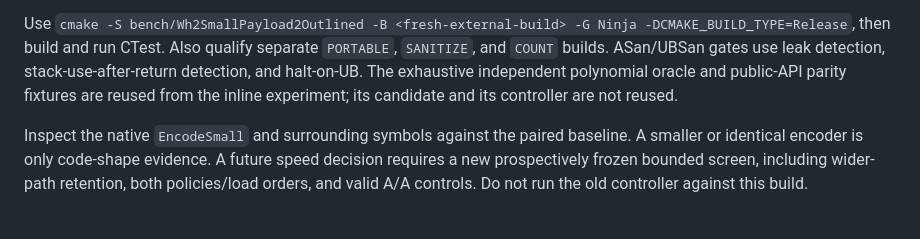
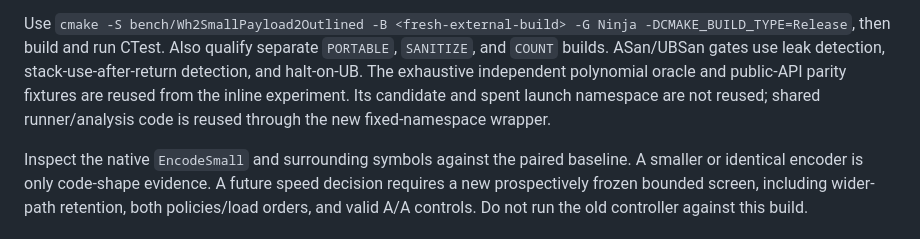
Before and after one commit to catid/wirehair, a Markdown page: bench/Wh2SmallPayload2Outlined/README.md, the part around the change. GitHub-like rendering.

Commit message:
docs(wh2): clarify shared screening controller reuse

```diff
--- a/bench/Wh2SmallPayload2Outlined/README.md
+++ b/bench/Wh2SmallPayload2Outlined/README.md
@@ -18,7 +18,8 @@ Use `cmake -S bench/Wh2SmallPayload2Outlined -B <fresh-external-build> -G Ninja
 `PORTABLE`, `SANITIZE`, and `COUNT` builds. ASan/UBSan gates use leak detection,
 stack-use-after-return detection, and halt-on-UB. The exhaustive independent
 polynomial oracle and public-API parity fixtures are reused from the inline
-experiment; its candidate and its controller are not reused.
+experiment. Its candidate and spent launch namespace are not reused; shared
+runner/analysis code is reused through the new fixed-namespace wrapper.
 
 Inspect the native `EncodeSmall` and surrounding symbols against the paired
 baseline. A smaller or identical encoder is only code-shape evidence. A
```
